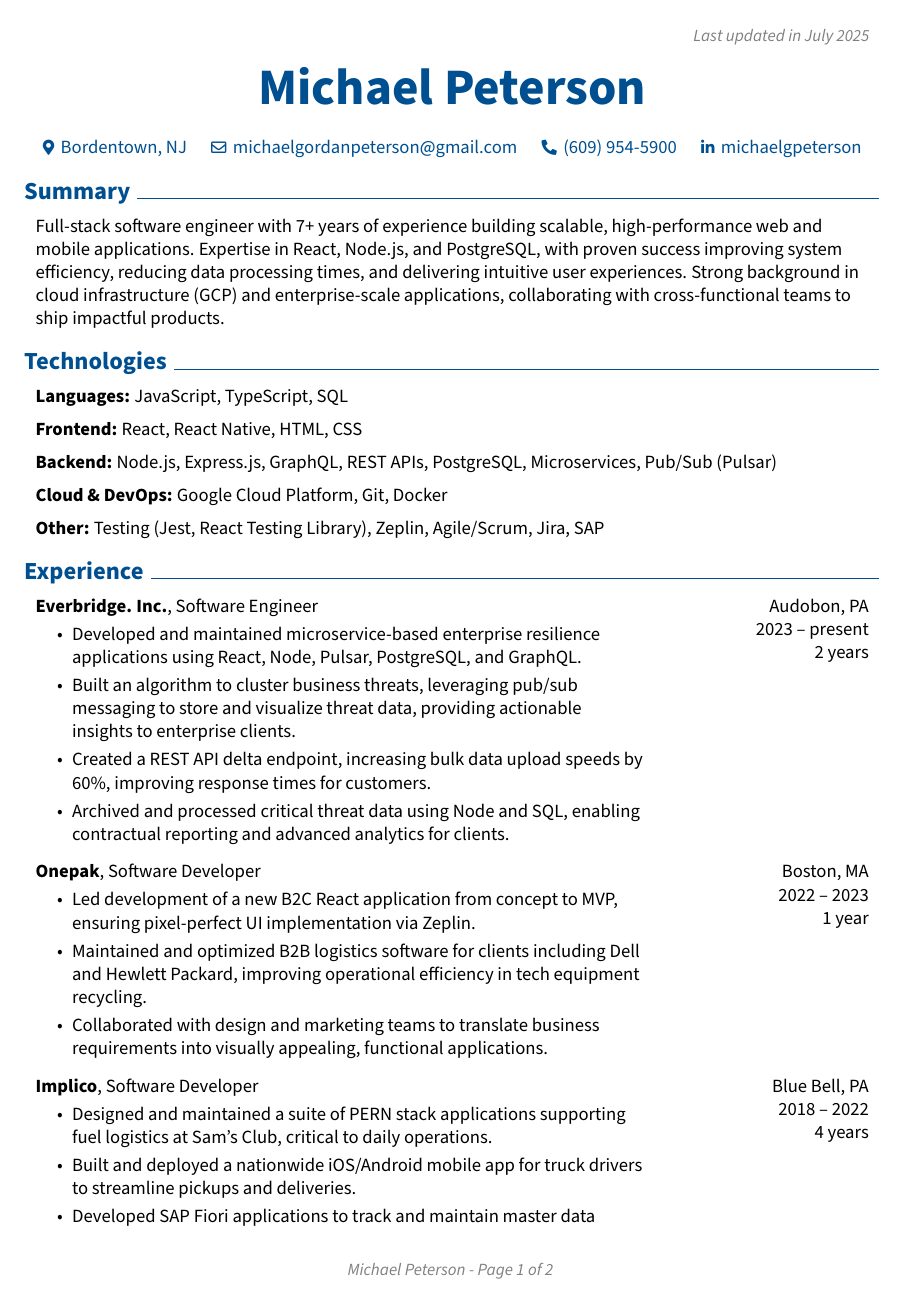
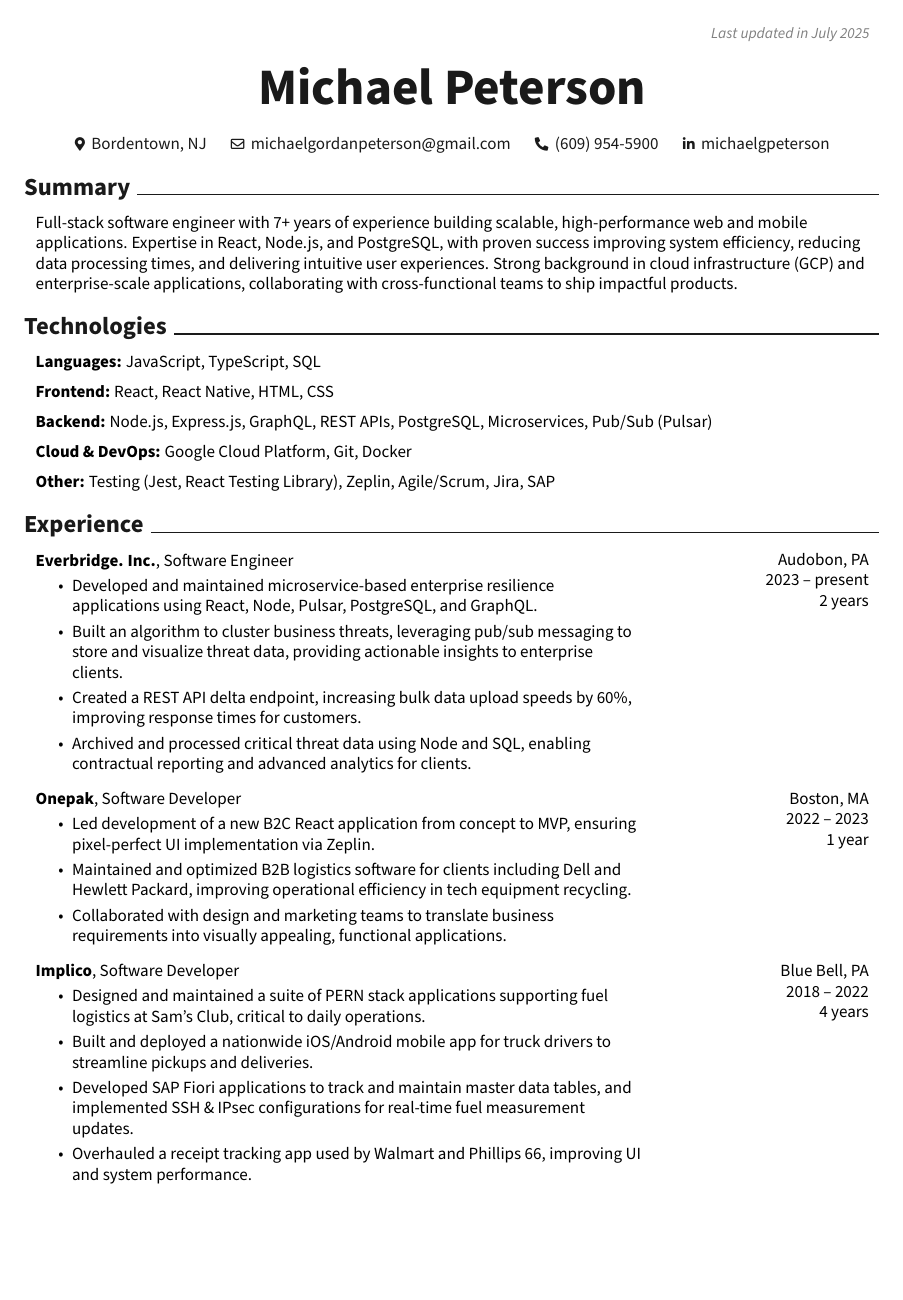
Before and after one commit to mik3wk/rendercv, a LaTeX CV (John_Doe_CV.tex): page 1 of 2. Compiled offline with pdfLaTeX.

Commit message:
render the latest CV

```diff
--- a/John_Doe_CV.tex
+++ b/John_Doe_CV.tex
@@ -1,4 +1,4 @@
-\documentclass[11pt, letterpaper]{article}
+\documentclass[10pt, letterpaper]{article}
 
 % Packages:
 \usepackage[
@@ -14,7 +14,7 @@
 \usepackage{tabularx} % for making tables with fixed width columns
 \usepackage{array} % tabularx requires this
 \usepackage[dvipsnames]{xcolor} % for coloring text
-\definecolor{primaryColor}{RGB}{0, 79, 144} % define primary color
+\definecolor{primaryColor}{RGB}{26, 26, 26} % define primary color
 \usepackage{enumitem} % for customizing lists
 \usepackage{fontawesome5} % for using icons
 \usepackage{amsmath} % for math
@@ -54,13 +54,7 @@
 \setlength{\parindent}{0pt} % no indentation
 \setlength{\topskip}{0pt} % no top skip
 \setlength{\columnsep}{0.15cm} % set column seperation
-\makeatletter
-\let\ps@customFooterStyle\ps@plain % Copy the plain style to customFooterStyle
-\patchcmd{\ps@customFooterStyle}{\thepage}{
-    \color{gray}\textit{\small Michael Peterson - Page \thepage{} of \pageref*{LastPage}}
-}{}{} % replace number by desired string
-\makeatother
-\pagestyle{customFooterStyle}
+\pagenumbering{gobble} % no page numbering
 
 \titleformat{\section}{
     % avoid page braking right after the section title
```
Also changed, not shown: John_Doe_CV.pdf, README.md, John_Doe_CV.tex (5 more changed lines).
